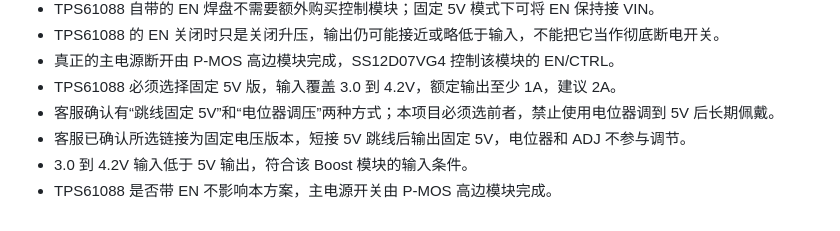
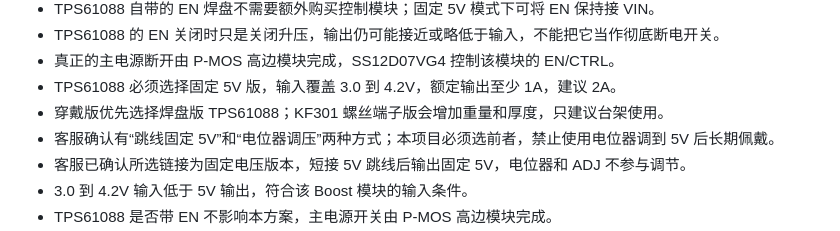
Before and after one commit to koreever66/kineshoot-initial-debug-v1, a Markdown page: docs/hardware/H2_HANDOFF.md, the part around the change. GitHub-like rendering.

```diff
--- a/docs/hardware/H2_HANDOFF.md
+++ b/docs/hardware/H2_HANDOFF.md
@@ -154,6 +154,7 @@ TPS61088 OUT-    -> ESP32 GND
 - TPS61088 的 EN 关闭时只是关闭升压，输出仍可能接近或略低于输入，不能把它当作彻底断电开关。
 - 真正的主电源断开由 P-MOS 高边模块完成，SS12D07VG4 控制该模块的 EN/CTRL。
 - TPS61088 必须选择固定 5V 版，输入覆盖 3.0 到 4.2V，额定输出至少 1A，建议 2A。
+- 穿戴版优先选择焊盘版 TPS61088；KF301 螺丝端子版会增加重量和厚度，只建议台架使用。
 - 客服确认有“跳线固定 5V”和“电位器调压”两种方式；本项目必须选前者，禁止使用电位器调到 5V 后长期佩戴。
 - 客服已确认所选链接为固定电压版本，短接 5V 跳线后输出固定 5V，电位器和 ADJ 不参与调节。
 - 3.0 到 4.2V 输入低于 5V 输出，符合该 Boost 模块的输入条件。
```
Also changed, not shown: docs/hardware/WEARABLE_DIMENSIONS.md (+2 -1 lines).
